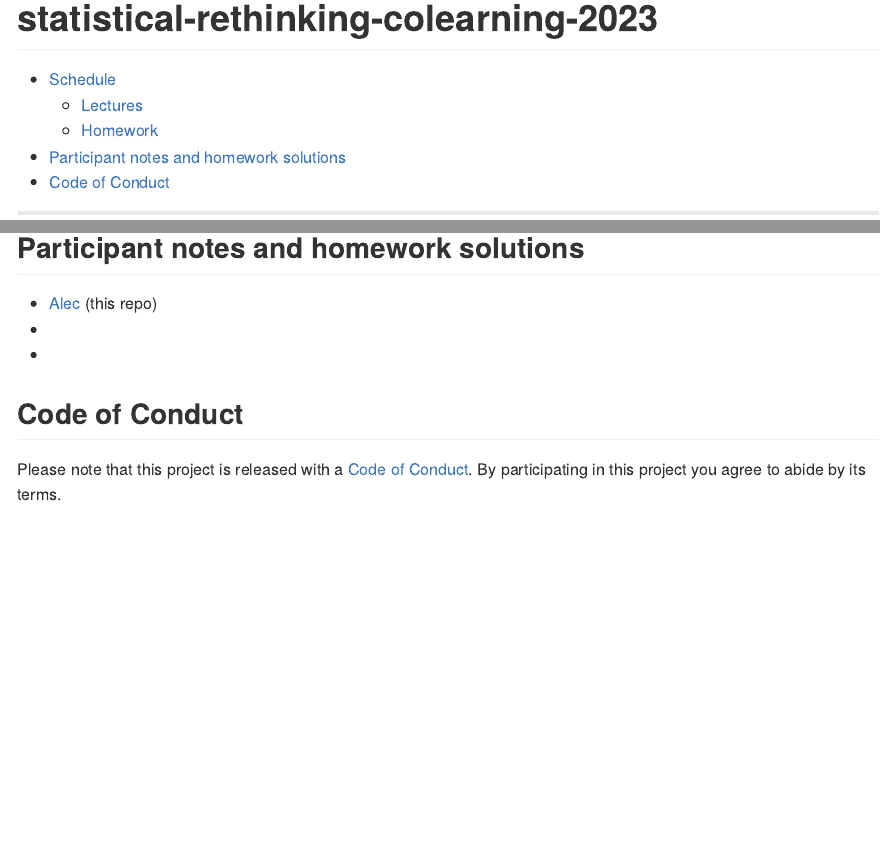
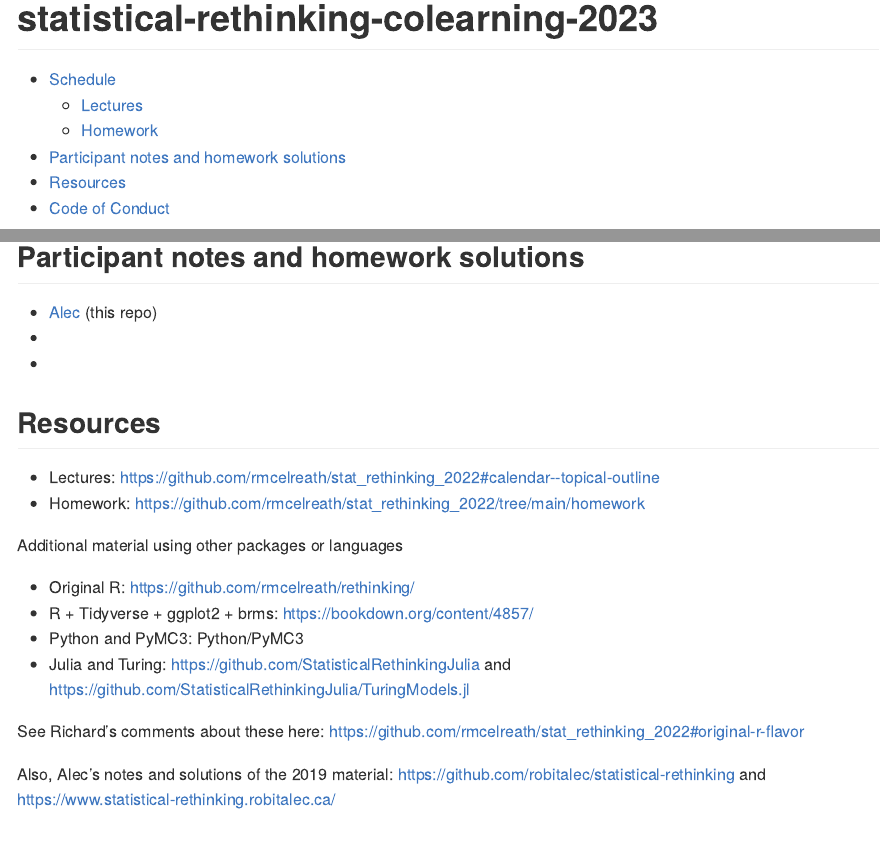
Before and after one commit to robitalec/statistical-rethinking-colearning-2023, an R Markdown document (README.Rmd): the page in a window 1100 px wide, from its top, and a second part further down, joined at a grey line. Rendered offline with R 4.5, knitr and Pandoc, with nearby package versions.

Commit message:
resources

```diff
--- a/README.Rmd
+++ b/README.Rmd
@@ -64,6 +68,23 @@
 
 
 
+## Resources
+
+* Lectures: https://github.com/rmcelreath/stat_rethinking_2022#calendar--topical-outline
+* Homework: https://github.com/rmcelreath/stat_rethinking_2022/tree/main/homework
+
+Additional material using other packages or languages
+
+* Original R: https://github.com/rmcelreath/rethinking/
+* R + Tidyverse + ggplot2 + brms: https://bookdown.org/content/4857/
+* Python and PyMC3: Python/PyMC3
+* Julia and Turing: https://github.com/StatisticalRethinkingJulia and https://github.com/StatisticalRethinkingJulia/TuringModels.jl
+
+See Richard's comments about these here: https://github.com/rmcelreath/stat_rethinking_2022#original-r-flavor
+
+Also, Alec's notes and solutions of the 2019 material: https://github.com/robitalec/statistical-rethinking and https://www.statistical-rethinking.robitalec.ca/
+
+
 
 ## Code of Conduct
 
```
Also changed, not shown: README.Rmd (4 more changed lines).
